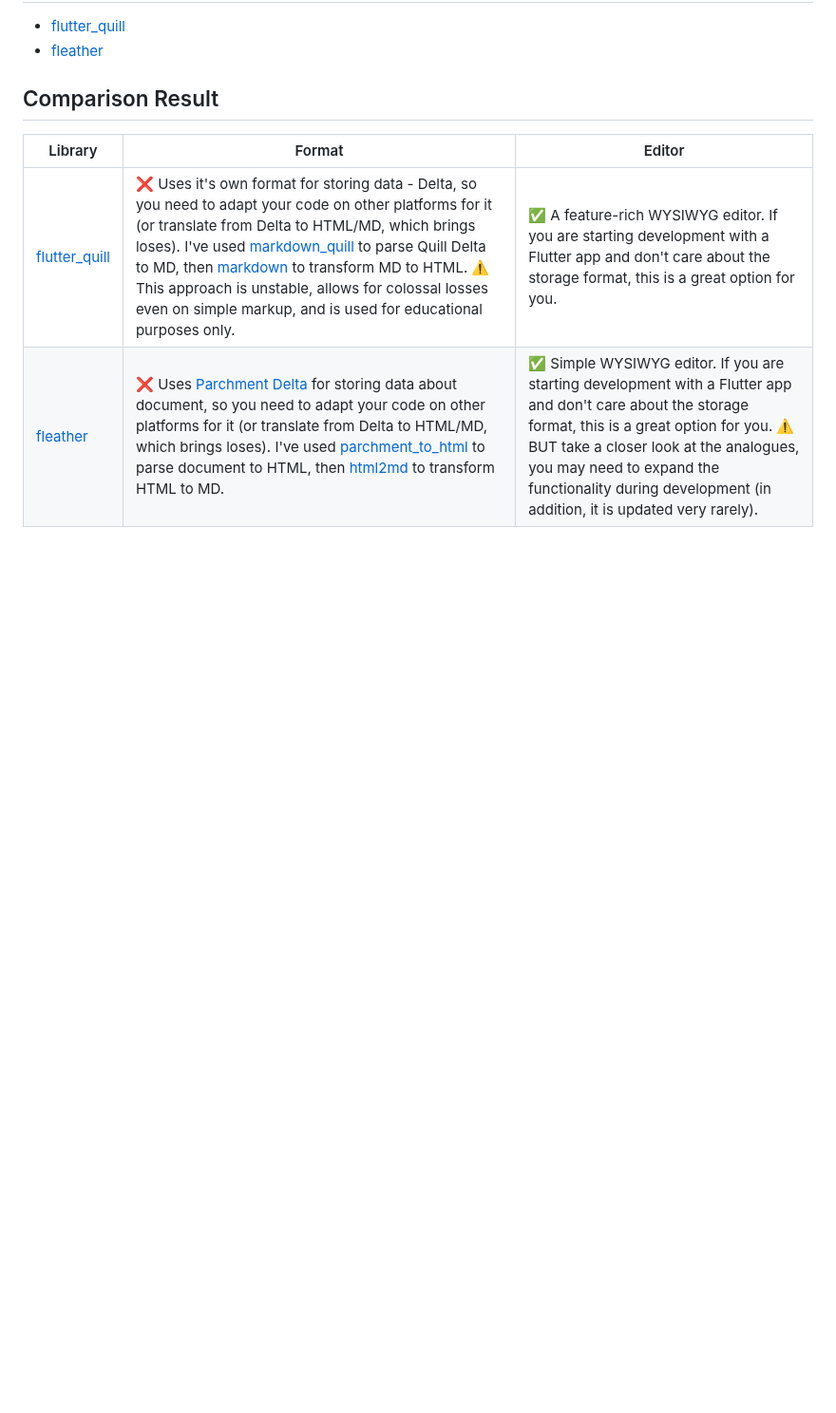
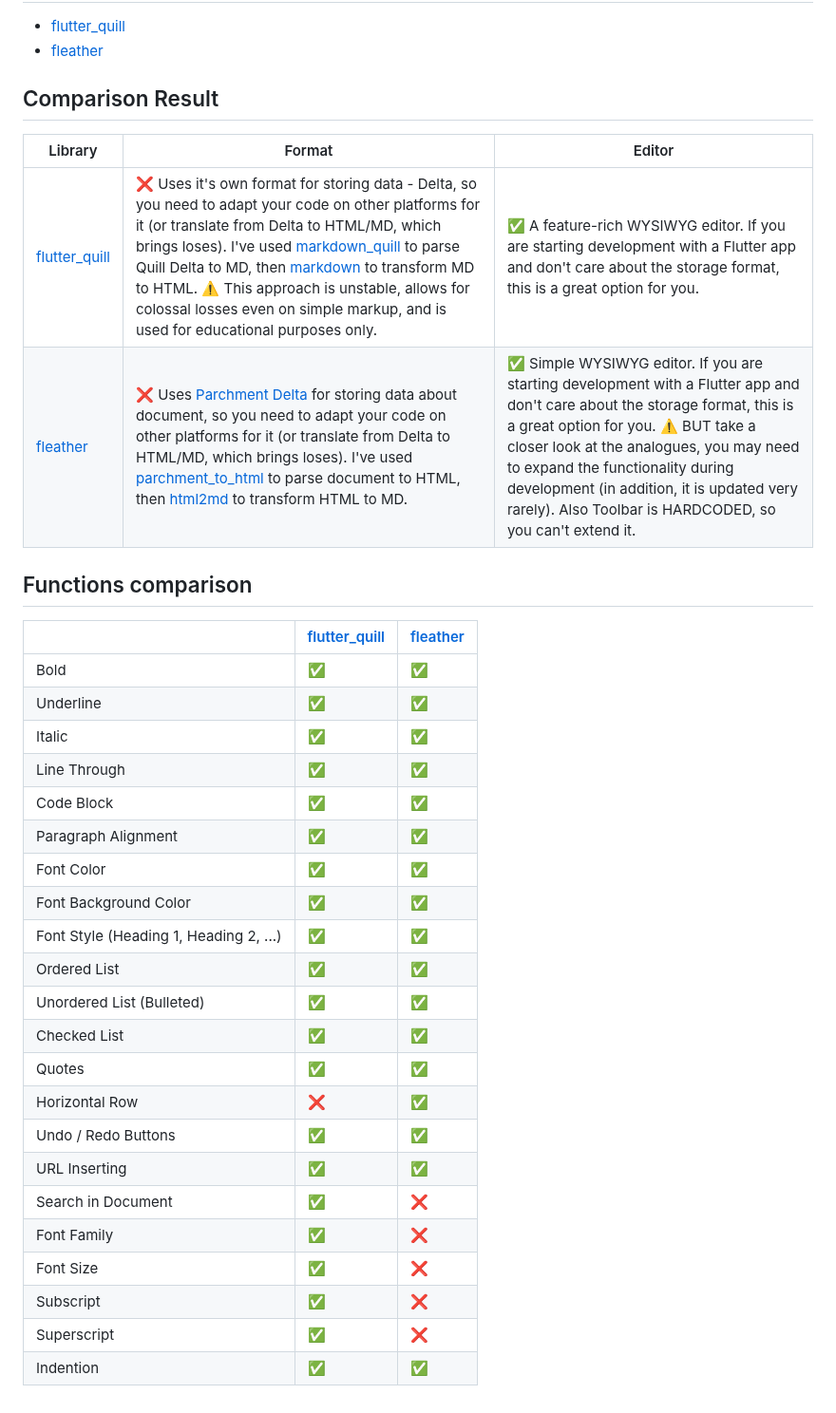
Before and after one commit to andreyfesunov/flutter_wysiwyg_editor_comparison, a Markdown page: README.md, the part around the change. Shown at 95% size. GitHub-like rendering; blank space fills up the shorter version.

Commit message:
docs: functions comparison

```diff
--- a/README.md
+++ b/README.md
@@ -8,7 +8,34 @@ This repository is a project written in Flutter 3.29.1 that compares various Mar
 
 ## Comparison Result
 
-| Library                                                 | Format                                                                                                                                                                                                                                                                                                                                                                                                                                                                      | Editor                                                                                                                                                                                                                                                                                                 |
-|---------------------------------------------------------|-----------------------------------------------------------------------------------------------------------------------------------------------------------------------------------------------------------------------------------------------------------------------------------------------------------------------------------------------------------------------------------------------------------------------------------------------------------------------------|--------------------------------------------------------------------------------------------------------------------------------------------------------------------------------------------------------------------------------------------------------------------------------------------------------|
-| [flutter_quill](https://pub.dev/packages/flutter_quill) | ❌️ Uses it's own format for storing data - Delta, so you need to adapt your code on other platforms for it (or translate from Delta to HTML/MD, which brings loses). I've used [markdown_quill](https://pub.dev/packages/markdown_quill) to parse Quill Delta to MD, then [markdown](https://pub.dev/packages/markdown) to transform MD to HTML. ⚠️ This approach is unstable, allows for colossal losses even on simple markup, and is used for educational purposes only. | ✅️ A feature-rich WYSIWYG editor. If you are starting development with a Flutter app and don't care about the storage format, this is a great option for you.                                                                                                                                          |
-| [fleather](https://pub.dev/packages/fleather)           | ❌ Uses [Parchment Delta](https://pub.dev/packages/parchment_delta) for storing data about document, so you need to adapt your code on other platforms for it (or translate from Delta to HTML/MD, which brings loses). I've used [parchment_to_html](https://pub.dev/packages/parchment_to_html) to parse document to HTML, then [html2md](https://pub.dev/packages/html2md) to transform HTML to MD.                                                                       | ✅ Simple WYSIWYG editor. If you are starting development with a Flutter app and don't care about the storage format, this is a great option for you. ⚠️ BUT take a closer look at the analogues, you may need to expand the functionality during development (in addition, it is updated very rarely). |
+| Library                                                 | Format                                                                                                                                                                                                                                                                                                                                                                                                                                                                      | Editor                                                                                                                                                                                                                                                                                                                                                    |
+|---------------------------------------------------------|-----------------------------------------------------------------------------------------------------------------------------------------------------------------------------------------------------------------------------------------------------------------------------------------------------------------------------------------------------------------------------------------------------------------------------------------------------------------------------|-----------------------------------------------------------------------------------------------------------------------------------------------------------------------------------------------------------------------------------------------------------------------------------------------------------------------------------------------------------|
+| [flutter_quill](https://pub.dev/packages/flutter_quill) | ❌️ Uses it's own format for storing data - Delta, so you need to adapt your code on other platforms for it (or translate from Delta to HTML/MD, which brings loses). I've used [markdown_quill](https://pub.dev/packages/markdown_quill) to parse Quill Delta to MD, then [markdown](https://pub.dev/packages/markdown) to transform MD to HTML. ⚠️ This approach is unstable, allows for colossal losses even on simple markup, and is used for educational purposes only. | ✅️ A feature-rich WYSIWYG editor. If you are starting development with a Flutter app and don't care about the storage format, this is a great option for you.                                                                                                                                                                                             |
+| [fleather](https://pub.dev/packages/fleather)           | ❌ Uses [Parchment Delta](https://pub.dev/packages/parchment_delta) for storing data about document, so you need to adapt your code on other platforms for it (or translate from Delta to HTML/MD, which brings loses). I've used [parchment_to_html](https://pub.dev/packages/parchment_to_html) to parse document to HTML, then [html2md](https://pub.dev/packages/html2md) to transform HTML to MD.                                                                       | ✅ Simple WYSIWYG editor. If you are starting development with a Flutter app and don't care about the storage format, this is a great option for you. ⚠️ BUT take a closer look at the analogues, you may need to expand the functionality during development (in addition, it is updated very rarely). Also Toolbar is HARDCODED, so you can't extend it. |
+
+## Functions comparison
+
+|                                        | [flutter_quill](https://pub.dev/packages/flutter_quill) | [fleather](https://pub.dev/packages/fleather) |
+|----------------------------------------|---------------------------------------------------------|-----------------------------------------------|
+| Bold                                   | ✅️                                                      | ✅️                                            |
+| Underline                              | ✅️                                                      | ✅️                                            |
+| Italic                                 | ✅️                                                      | ✅️                                            |
+| Line Through                           | ✅️                                                      | ✅️                                            |
+| Code Block                             | ✅️                                                      | ✅️                                            |
+| Paragraph Alignment                    | ✅️                                                      | ✅️                                            |
+| Font Color                             | ✅️                                                      | ✅️                                            |
+| Font Background Color                  | ✅️                                                      | ✅️                                            |
+| Font Style (Heading 1, Heading 2, ...) | ✅️                                                      | ✅️                                            |
+| Ordered List                           | ✅️                                                      | ✅️                                            |
+| Unordered List (Bulleted)              | ✅️                                                      | ✅️                                            |
+| Checked List                           | ✅️                                                      | ✅️                                            |
+| Quotes                                 | ✅️                                                      | ✅️                                            |
+| Horizontal Row                         | ❌                                                       | ✅️                                            |
+| Undo / Redo Buttons                    | ✅️                                                      | ✅️                                            |
+| URL Inserting                          | ✅️                                                      | ✅️                                            |
+| Search in Document                     | ✅️                                                      | ❌                                             |
+| Font Family                            | ✅️                                                      | ❌                                             |
+| Font Size                              | ✅️                                                      | ❌                                             |
+| Subscript                              | ✅️                                                      | ❌                                             |
+| Superscript                            | ✅️                                                      | ❌                                             |
+| Indention                              | ✅️                                                      | ✅️                                            |
```
